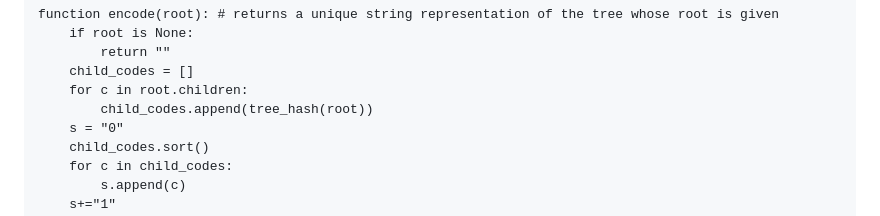
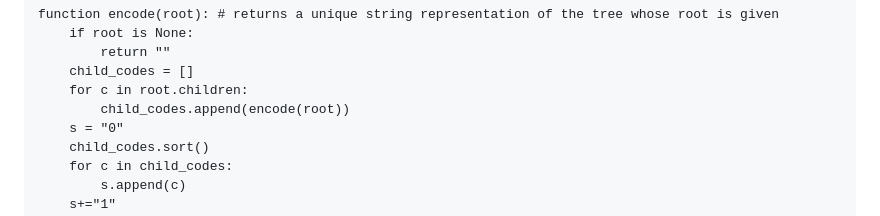
Before and after one commit to MathewKJ2048/CS846-report-redux, a Markdown page: README.md, the part around the change. Rendered like a GitHub page.

Commit message:
algorithms

```diff
--- a/README.md
+++ b/README.md
@@ -368,7 +368,7 @@ function encode(root): # returns a unique string representation of the tree whos
 		return ""
 	child_codes = []
 	for c in root.children:
-		child_codes.append(tree_hash(root))
+		child_codes.append(encode(root))
 	s = "0"
 	child_codes.sort()
 	for c in child_codes:
```
Also changed, not shown: images/pipeline.png (added), images/scraping.png (added), out/original.png (added), out/reconstructed.png (added), 3 other files.
